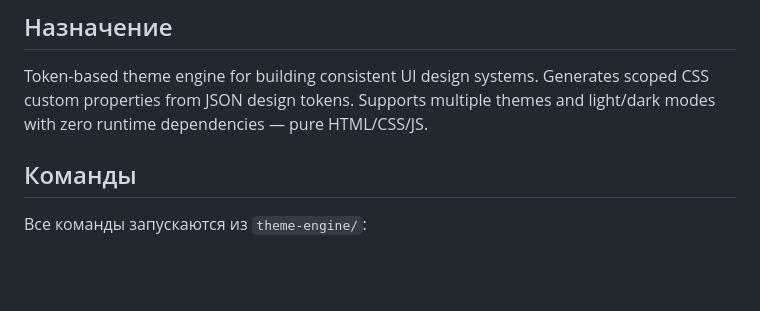
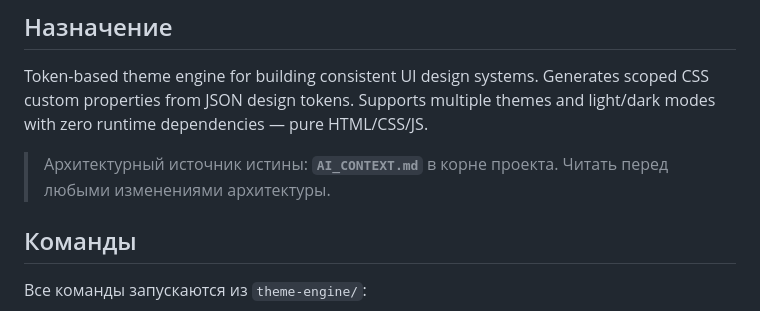
Before and after one commit to alexzah-droid/design-token-theme-engine, a Markdown page: CLAUDE.md, the part around the change. GitHub-like rendering; blank space fills up the shorter version.

Commit message:
docs: add AI_CONTEXT.md reference to CLAUDE.md
Co-Authored-By: Claude Sonnet 4.6 <noreply@anthropic.com>

```diff
--- a/CLAUDE.md
+++ b/CLAUDE.md
@@ -7,6 +7,8 @@ This file provides guidance to Claude Code (claude.ai/code) when working with co
 ## Назначение
 
 Token-based theme engine for building consistent UI design systems. Generates scoped CSS custom properties from JSON design tokens. Supports multiple themes and light/dark modes with zero runtime dependencies — pure HTML/CSS/JS.
+
+> Архитектурный источник истины: **`AI_CONTEXT.md`** в корне проекта. Читать перед любыми изменениями архитектуры.
 
 ## Команды
 
```
